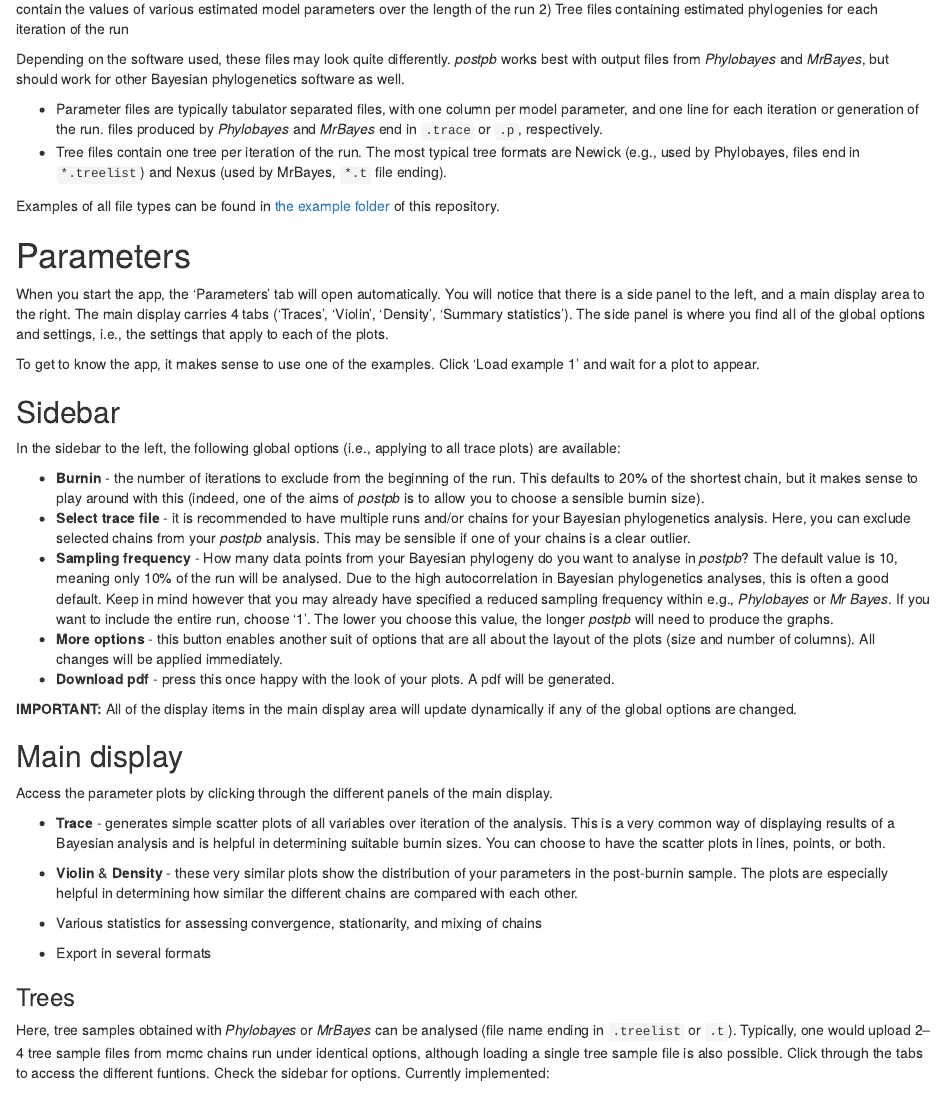
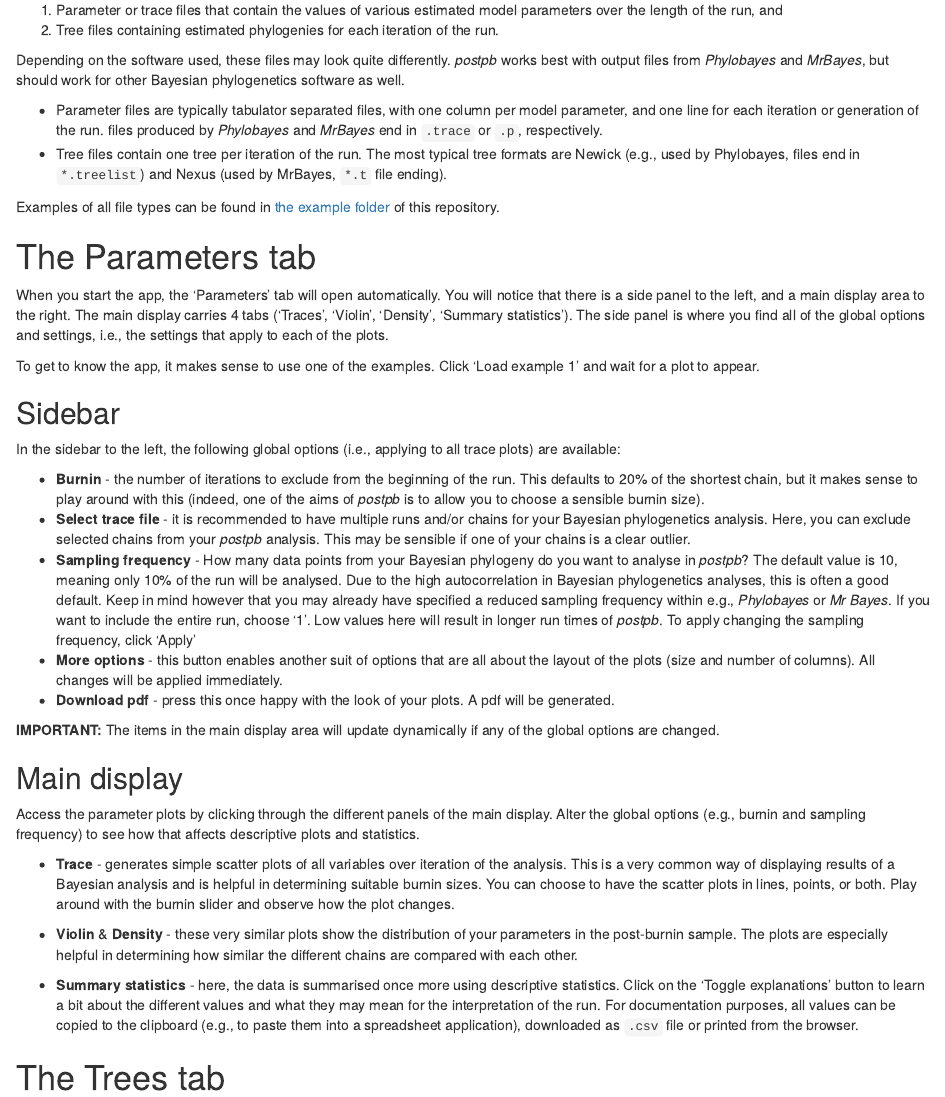
Before and after one commit to gerthmicha/postpb, an R Markdown document (docs/index.Rmd): the page in a window 1100 px wide, from 410 px down before the commit and from 450 px down after it. Rendered offline with R 4.5, knitr and Pandoc, with nearby package versions; drawn as R Markdown's standard HTML page in place of the format the file asks for.

Commit message:
Updated readme and tutorial

```diff
--- a/docs/index.Rmd
+++ b/docs/index.Rmd
@@ -16,4 +17,3 @@ Similar to a regular website, *postpb* is organised in multiple pages (panels) w
 
 # File formats
 
-When you start the app, you will likely have data from a Bayesian phylogenetic analysis. Typically, this would be 1) Parameter or trace files that contain the values of various estimated model parameters over the length of the run 2) Tree files containing estimated phylogenies for each iteration of the run
@@ -20,3 +22,5 @@ When you start the app, you will likely have data from a Bayesian phylogenetic a
+1) Parameter or trace files that contain the values of various estimated model parameters over the length of the run, and
+2) Tree files containing estimated phylogenies for each iteration of the run.
 
 Depending on the software used, these files may look quite differently. *postpb* works best with output files from *Phylobayes* and *MrBayes*, but should work for other Bayesian phylogenetics software as well.
 
@@ -25,7 +29,7 @@ Depending on the software used, these files may look quite differently. *postpb*
 
 Examples of all file types can be found in [the example folder](https://github.com/gerthmicha/postpb/tree/master/example) of this repository.
 
-# Parameters
+# The Parameters tab
 
 When you start the app, the 'Parameters' tab will open automatically. You will notice that there is a side panel to the left, and a main display area to the right. The main display carries 4 tabs ('Traces', 'Violin', 'Density', 'Summary statistics'). The side panel is where you find all of the global options and settings, i.e., the settings that apply to each of the plots.
 
@@ -37,24 +41,21 @@ In the sidebar to the left, the following global options (i.e., applying to all
 
 -   **Burnin** - the number of iterations to exclude from the beginning of the run. This defaults to 20% of the shortest chain, but it makes sense to play around with this (indeed, one of the aims of *postpb* is to allow you to choose a sensible burnin size).
 -   **Select trace file** - it is recommended to have multiple runs and/or chains for your Bayesian phylogenetics analysis. Here, you can exclude selected chains from your *postpb* analysis. This may be sensible if one of your chains is a clear outlier.
--   **Sampling frequency** - How many data points from your Bayesian phylogeny do you want to analyse in *postpb*? The default value is 10, meaning only 10% of the run will be analysed. Due to the high autocorrelation in Bayesian phylogenetics analyses, this is often a good default. Keep in mind however that you may already have specified a reduced sampling frequency within e.g., *Phylobayes* or *Mr Bayes*. If you want to include the entire run, choose '1'. The lower you choose this value, the longer *postpb* will need to produce the graphs.
+-   **Sampling frequency** - How many data points from your Bayesian phylogeny do you want to analyse in *postpb*? The default value is 10, meaning only 10% of the run will be analysed. Due to the high autocorrelation in Bayesian phylogenetics analyses, this is often a good default. Keep in mind however that you may already have specified a reduced sampling frequency within e.g., *Phylobayes* or *Mr Bayes*. If you want to include the entire run, choose '1'. Low values here will result in longer run times of *postpb*. To apply changing the sampling frequency, click 'Apply'
 -   **More options** - this button enables another suit of options that are all about the layout of the plots (size and number of columns). All changes will be applied immediately.
 -   **Download pdf** - press this once happy with the look of your plots. A pdf will be generated.
 
-**IMPORTANT:** All of the display items in the main display area will update dynamically if any of the global options are changed.
+**IMPORTANT:** The items in the main display area will update dynamically if any of the global options are changed.
 
 ## Main display
 
-Access the parameter plots by clicking through the different panels of the main display.
+Access the parameter plots by clicking through the different panels of the main display. Alter the global options (e.g., burnin and sampling frequency) to see how that affects descriptive plots and statistics.
 
--   **Trace** - generates simple scatter plots of all variables over iteration of the analysis. This is a very common way of displaying results of a Bayesian analysis and is helpful in determining suitable burnin sizes. You can choose to have the scatter plots in lines, points, or both.
+-   **Trace** - generates simple scatter plots of all variables over iteration of the analysis. This is a very common way of displaying results of a Bayesian analysis and is helpful in determining suitable burnin sizes. You can choose to have the scatter plots in lines, points, or both. Play around with the burnin slider and observe how the plot changes.
 
 -   **Violin** & **Density** - these very similar plots show the distribution of your parameters in the post-burnin sample. The plots are especially helpful in determining how similar the different chains are compared with each other.
 
--   Various statistics for assessing convergence, stationarity, and mixing of chains
+- **Summary statistics** - here, the data is summarised once more using descriptive statistics. Click on the 'Toggle explanations' button to learn a bit about the different values and what they may mean for the interpretation of the run. For documentation purposes, all values can be copied to the clipboard (e.g., to paste them into a spreadsheet application), downloaded as `.csv` file or printed from the browser.
 
--   Export in several formats
 
-### Trees
-
-Here, tree samples obtained with *Phylobayes* or *MrBayes* can be analysed (file name ending in `.treelist` or `.t`). Typically, one would upload 2--4 tree sample files from mcmc chains run under identical options, although loading a single tree sample file is also possible. Click through the tabs to access the different funtions. Check the sidebar for options. Currently implemented:
+# The Trees tab
```
Also changed, not shown: README.md, docs/index.Rmd (5 more changed lines), 1 other file.
